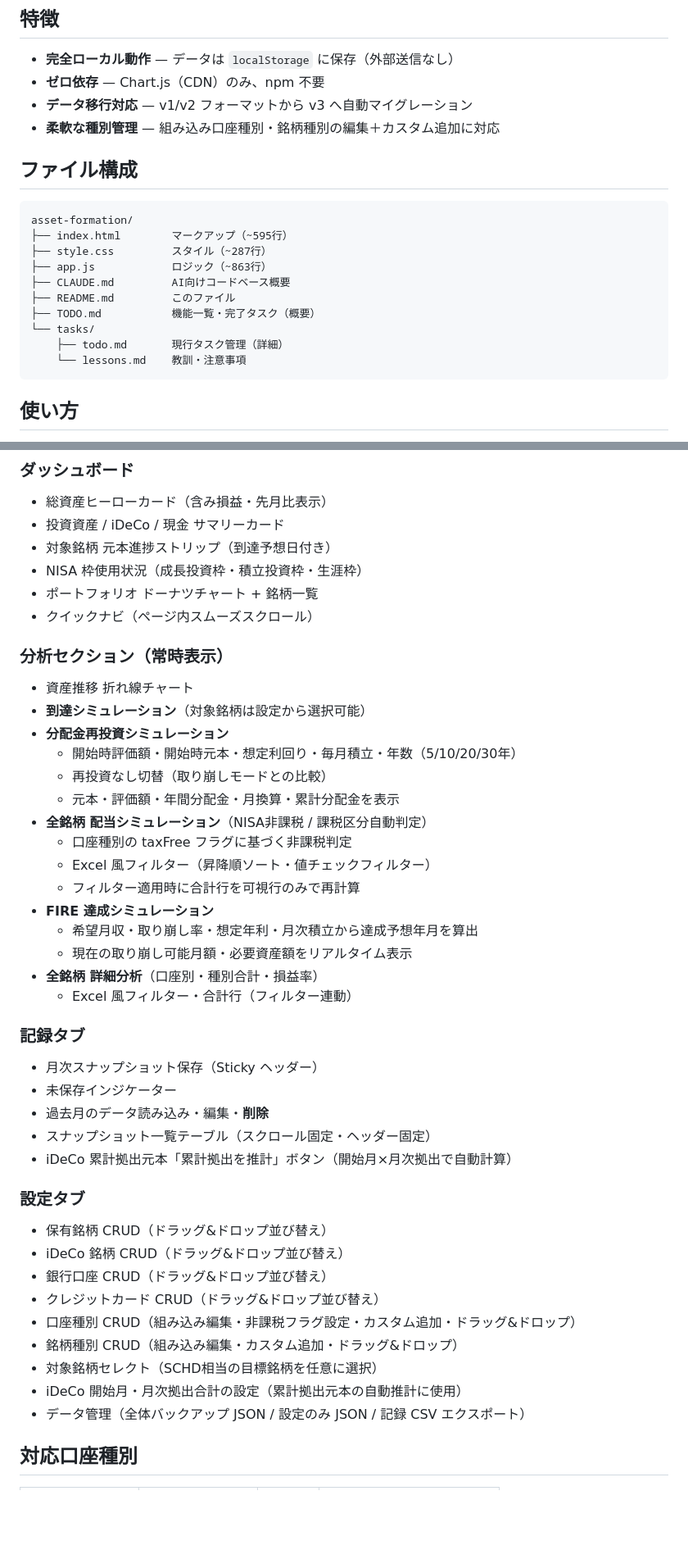
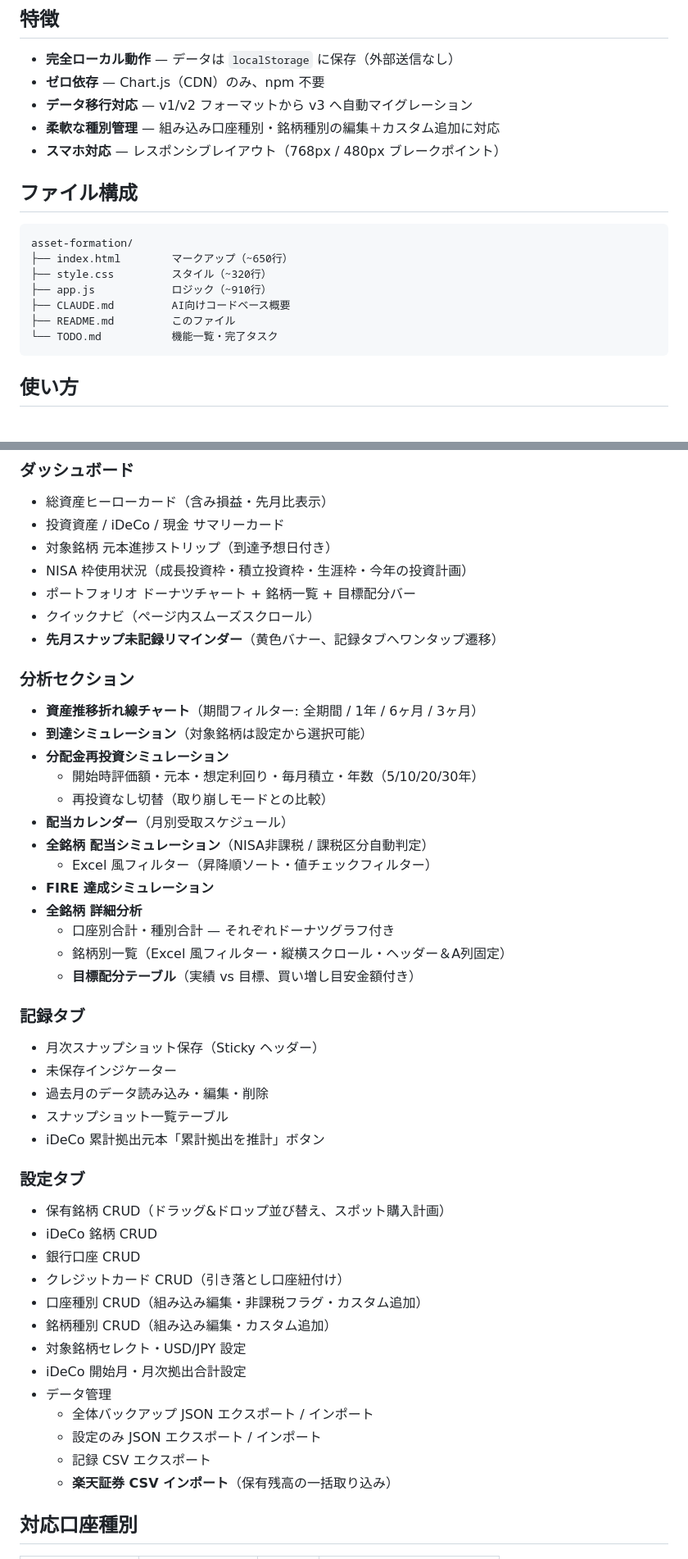
Before and after one commit to nanopeta/asset-formation, a Markdown page: README.md, 2 parts joined by grey strips. Shown at 82% size. Drawn GitHub-style; blank space fills up the shorter version.

Commit message:
docs: README・TODO を現在の実装に合わせて更新 (#30)
https://claude.ai/code/session_01Dj6cbe3b2m5GJxE9ih1WHd

Co-authored-by: Claude <noreply@anthropic.com>

````diff
--- a/README.md
+++ b/README.md
@@ -9,20 +9,18 @@
 - **ゼロ依存** — Chart.js（CDN）のみ、npm 不要
 - **データ移行対応** — v1/v2 フォーマットから v3 へ自動マイグレーション
 - **柔軟な種別管理** — 組み込み口座種別・銘柄種別の編集＋カスタム追加に対応
+- **スマホ対応** — レスポンシブレイアウト（768px / 480px ブレークポイント）
 
 ## ファイル構成
 
 ```
 asset-formation/
-├── index.html        マークアップ（~595行）
-├── style.css         スタイル（~287行）
-├── app.js            ロジック（~863行）
+├── index.html        マークアップ（~650行）
+├── style.css         スタイル（~320行）
+├── app.js            ロジック（~910行）
 ├── CLAUDE.md         AI向けコードベース概要
 ├── README.md         このファイル
-├── TODO.md           機能一覧・完了タスク（概要）
-└── tasks/
-    ├── todo.md       現行タスク管理（詳細）
-    └── lessons.md    教訓・注意事項
+└── TODO.md           機能一覧・完了タスク
 ```
 
 ## 使い方
@@ -51,44 +49,47 @@ GitHub Pages: **https://nanopeta.github.io/asset-formation/**
 - 総資産ヒーローカード（含み損益・先月比表示）
 - 投資資産 / iDeCo / 現金 サマリーカード
 - 対象銘柄 元本進捗ストリップ（到達予想日付き）
-- NISA 枠使用状況（成長投資枠・積立投資枠・生涯枠）
-- ポートフォリオ ドーナツチャート + 銘柄一覧
+- NISA 枠使用状況（成長投資枠・積立投資枠・生涯枠・今年の投資計画）
+- ポートフォリオ ドーナツチャート + 銘柄一覧 + 目標配分バー
 - クイックナビ（ページ内スムーズスクロール）
+- **先月スナップ未記録リマインダー**（黄色バナー、記録タブへワンタップ遷移）
 
-### 分析セクション（常時表示）
-- 資産推移 折れ線チャート
+### 分析セクション
+- **資産推移折れ線チャート**（期間フィルター: 全期間 / 1年 / 6ヶ月 / 3ヶ月）
 - **到達シミュレーション**（対象銘柄は設定から選択可能）
 - **分配金再投資シミュレーション**
-  - 開始時評価額・開始時元本・想定利回り・毎月積立・年数（5/10/20/30年）
+  - 開始時評価額・元本・想定利回り・毎月積立・年数（5/10/20/30年）
   - 再投資なし切替（取り崩しモードとの比較）
-  - 元本・評価額・年間分配金・月換算・累計分配金を表示
+- **配当カレンダー**（月別受取スケジュール）
 - **全銘柄 配当シミュレーション**（NISA非課税 / 課税区分自動判定）
-  - 口座種別の taxFree フラグに基づく非課税判定
   - Excel 風フィルター（昇降順ソート・値チェックフィルター）
-  - フィルター適用時に合計行を可視行のみで再計算
 - **FIRE 達成シミュレーション**
-  - 希望月収・取り崩し率・想定年利・月次積立から達成予想年月を算出
-  - 現在の取り崩し可能月額・必要資産額をリアルタイム表示
-- **全銘柄 詳細分析**（口座別・種別合計・損益率）
-  - Excel 風フィルター・合計行（フィルター連動）
+- **全銘柄 詳細分析**
+  - 口座別合計・種別合計 — それぞれドーナツグラフ付き
+  - 銘柄別一覧（Excel 風フィルター・縦横スクロール・ヘッダー＆A列固定）
+  - **目標配分テーブル**（実績 vs 目標、買い増し目安金額付き）
 
 ### 記録タブ
 - 月次スナップショット保存（Sticky ヘッダー）
 - 未保存インジケーター
-- 過去月のデータ読み込み・編集・**削除**
-- スナップショット一覧テーブル（スクロール固定・ヘッダー固定）
-- iDeCo 累計拠出元本「累計拠出を推計」ボタン（開始月×月次拠出で自動計算）
+- 過去月のデータ読み込み・編集・削除
+- スナップショット一覧テーブル
+- iDeCo 累計拠出元本「累計拠出を推計」ボタン
 
 ### 設定タブ
-- 保有銘柄 CRUD（ドラッグ&ドロップ並び替え）
-- iDeCo 銘柄 CRUD（ドラッグ&ドロップ並び替え）
-- 銀行口座 CRUD（ドラッグ&ドロップ並び替え）
-- クレジットカード CRUD（ドラッグ&ドロップ並び替え）
-- 口座種別 CRUD（組み込み編集・非課税フラグ設定・カスタム追加・ドラッグ&ドロップ）
-- 銘柄種別 CRUD（組み込み編集・カスタム追加・ドラッグ&ドロップ）
-- 対象銘柄セレクト（SCHD相当の目標銘柄を任意に選択）
-- iDeCo 開始月・月次拠出合計の設定（累計拠出元本の自動推計に使用）
-- データ管理（全体バックアップ JSON / 設定のみ JSON / 記録 CSV エクスポート）
+- 保有銘柄 CRUD（ドラッグ&ドロップ並び替え、スポット購入計画）
+- iDeCo 銘柄 CRUD
+- 銀行口座 CRUD
+- クレジットカード CRUD（引き落とし口座紐付け）
+- 口座種別 CRUD（組み込み編集・非課税フラグ・カスタム追加）
+- 銘柄種別 CRUD（組み込み編集・カスタム追加）
+- 対象銘柄セレクト・USD/JPY 設定
+- iDeCo 開始月・月次拠出合計設定
+- データ管理
+  - 全体バックアップ JSON エクスポート / インポート
+  - 設定のみ JSON エクスポート / インポート
+  - 記録 CSV エクスポート
+  - **楽天証券 CSV インポート**（保有残高の一括取り込み）
 
 ## 対応口座種別
 
````
Also changed, not shown: TODO.md (+49 -34 lines).
